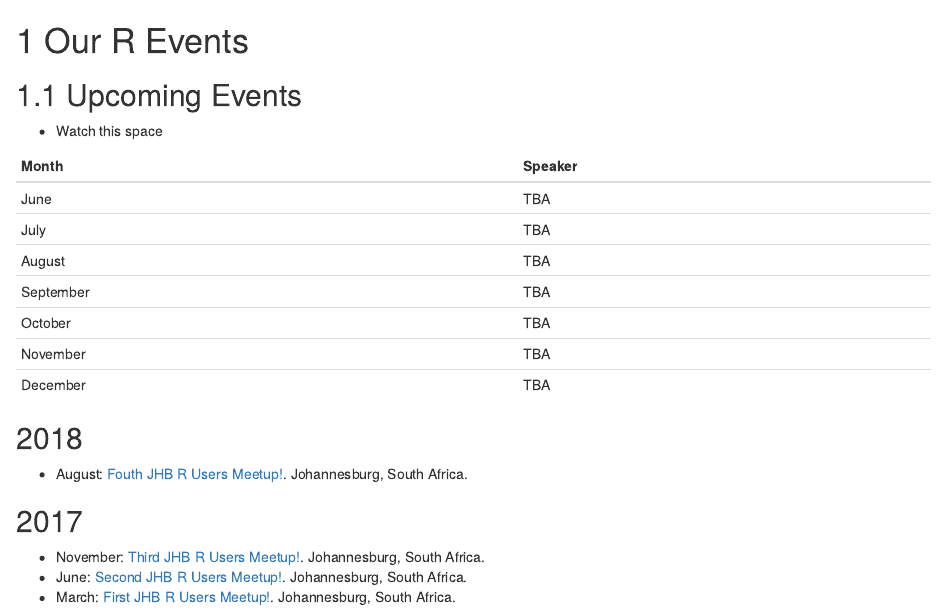
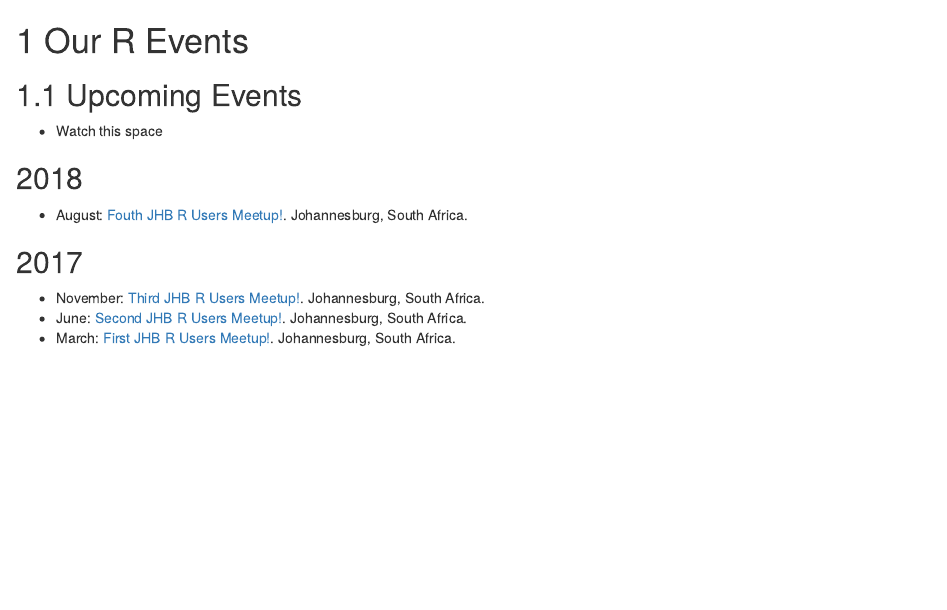
Before and after one commit to nkoc001/website, an R Markdown document (01-our_r_events.Rmd): the page in a window 1100 px wide, from its top. Rendered offline with R 4.5, knitr and Pandoc, with nearby package versions; drawn as R Markdown's standard HTML page in place of the format the file asks for.

Commit message:
Update 01-our_r_events.Rmd

```diff
--- a/01-our_r_events.Rmd
+++ b/01-our_r_events.Rmd
@@ -7,16 +7,6 @@ knit: "bookdown::preview_chapter"
 ## Upcoming Events
  * Watch this space
 
-Month       Speaker
------------ ----------
-June        TBA
-July        TBA
-August      TBA
-September   TBA
-October     TBA
-November    TBA
-December    TBA
-
 ## 2018 {-}
 * August: [Fouth JHB R Users Meetup!](https://www.meetup.com/Joburg-R-Users-Group/events/241169367/). Johannesburg, South Africa.
 
```
